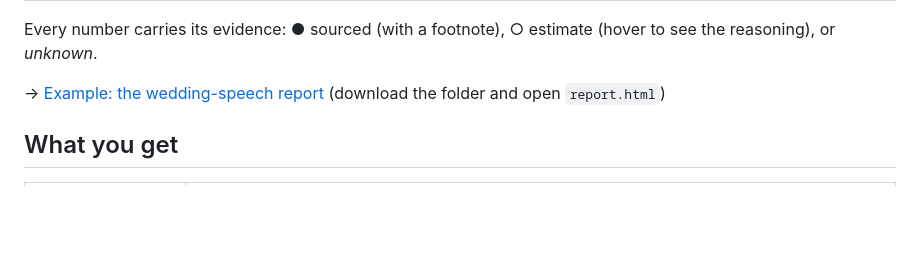
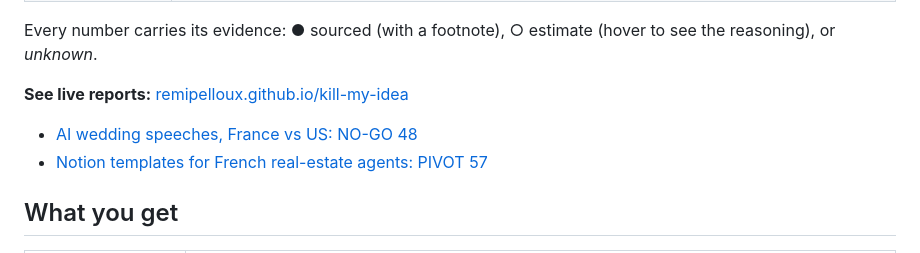
Before and after one commit to RemiPelloux/kill-my-idea, a Markdown page: README.md, the part around the change. GitHub-like rendering; blank space fills up the shorter version.

Commit message:
feat: live example reports on GitHub Pages, skip unknown traction in map
Co-Authored-By: Claude Opus 5.5 <noreply@anthropic.com>

```diff
--- a/README.md
+++ b/README.md
@@ -64,7 +64,10 @@ What's inside:
 
 Every number carries its evidence: ● sourced (with a footnote), ○ estimate (hover to see the reasoning), or *unknown*.
 
-→ [Example: the wedding-speech report](examples/wedding-speeches-report/) (download the folder and open `report.html`)
+**See live reports:** [remipelloux.github.io/kill-my-idea](https://remipelloux.github.io/kill-my-idea/)
+
+- [AI wedding speeches, France vs US: NO-GO 48](https://remipelloux.github.io/kill-my-idea/reports/wedding-speeches/)
+- [Notion templates for French real-estate agents: PIVOT 57](https://remipelloux.github.io/kill-my-idea/reports/notion-real-estate/)
 
 ## What you get
 
```
Also changed, not shown: skills/kill/SKILL.md (+1 -0 lines), docs/icon.png (added), docs/og.png (added), 10 other files.
